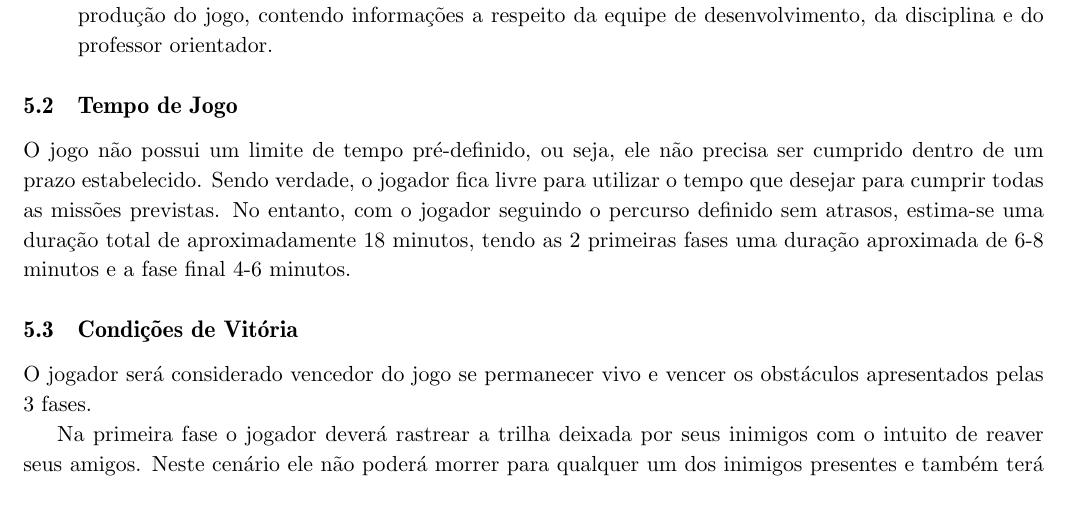
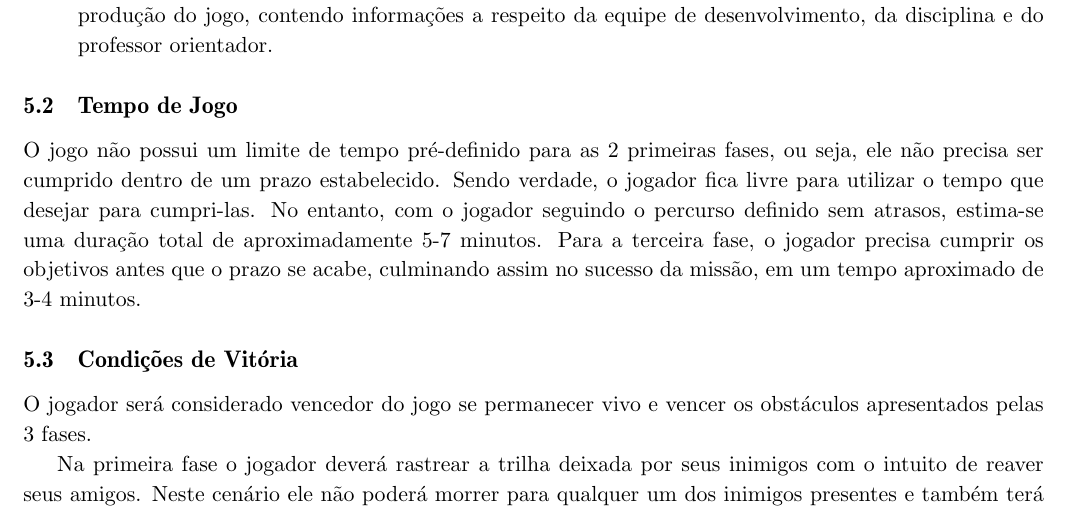
Before and after one commit to abelsiqueira/ia369-documentacao, a LaTeX document (gdd.tex, which reads fluxodojogo.tex): part of page 11 of 30, cut so that both start at the same text. Compiled offline with pdfLaTeX.

Commit message:
Alteração do tempo de jogo para o fluxo

```diff
--- a/fluxodojogo.tex
+++ b/fluxodojogo.tex
@@ -33,7 +33,7 @@ No que diz respeito aos elementos contidos no fluxo do jogo representado pelo di
 \end{itemize}
 
 \subsection{Tempo de Jogo}
-O jogo não possui um limite de tempo pré-definido, ou seja, ele não precisa ser cumprido dentro de um prazo estabelecido. Sendo verdade, o jogador fica livre para utilizar o tempo que desejar para cumprir todas as missões previstas. No entanto, com o jogador seguindo o percurso definido sem atrasos, estima-se uma duração total de aproximadamente 18 minutos, tendo as 2 primeiras fases uma duração aproximada de 6-8 minutos e a fase final 4-6 minutos.
+O jogo não possui um limite de tempo pré-definido para as 2 primeiras fases, ou seja, ele não precisa ser cumprido dentro de um prazo estabelecido. Sendo verdade, o jogador fica livre para utilizar o tempo que desejar para cumpri-las. No entanto, com o jogador seguindo o percurso definido sem atrasos, estima-se uma duração total de aproximadamente 5-7 minutos. Para a terceira fase, o jogador precisa cumprir os objetivos antes que o prazo se acabe, culminando assim no sucesso da missão, em um tempo aproximado de 3-4 minutos.
 
 \subsection{Condições de Vitória}
 O jogador será considerado vencedor do jogo se permanecer vivo e vencer os obstáculos apresentados pelas 3 fases.
```
